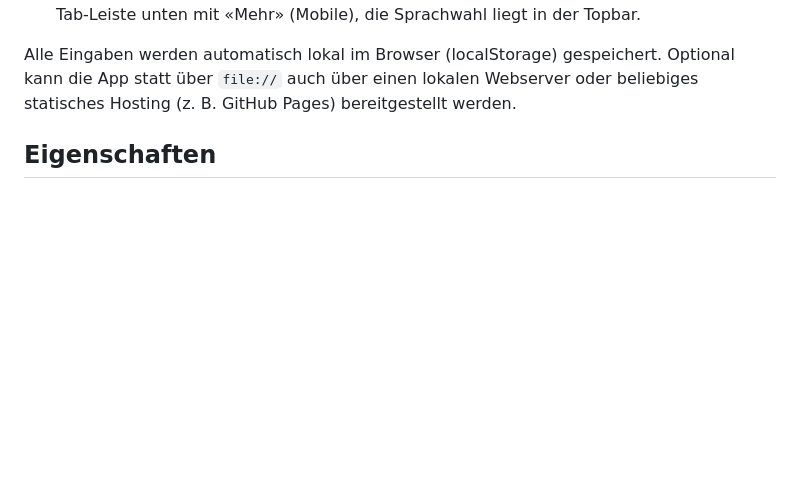
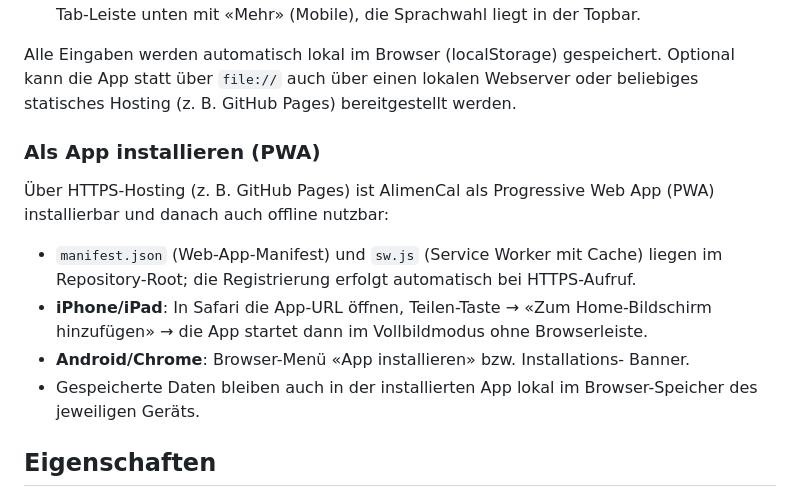
Before and after one commit to michaelleuzinger/AlimenCal, a Markdown page: README.md, the part around the change. GitHub-like rendering; blank space fills up the shorter version.

```diff
--- a/README.md
+++ b/README.md
@@ -43,6 +43,22 @@ Installation, kein Server, keine Abhängigkeiten.
 Alle Eingaben werden automatisch lokal im Browser (localStorage) gespeichert.
 Optional kann die App statt über `file://` auch über einen lokalen Webserver
 oder beliebiges statisches Hosting (z. B. GitHub Pages) bereitgestellt werden.
+
+### Als App installieren (PWA)
+
+Über HTTPS-Hosting (z. B. GitHub Pages) ist AlimenCal als Progressive Web
+App (PWA) installierbar und danach auch offline nutzbar:
+
+- `manifest.json` (Web-App-Manifest) und `sw.js` (Service Worker mit Cache)
+  liegen im Repository-Root; die Registrierung erfolgt automatisch bei
+  HTTPS-Aufruf.
+- **iPhone/iPad**: In Safari die App-URL öffnen, Teilen-Taste → «Zum
+  Home-Bildschirm hinzufügen» → die App startet dann im Vollbildmodus ohne
+  Browserleiste.
+- **Android/Chrome**: Browser-Menü «App installieren» bzw. Installations-
+  Banner.
+- Gespeicherte Daten bleiben auch in der installierten App lokal im
+  Browser-Speicher des jeweiligen Geräts.
 
 ## Eigenschaften
 
```
Also changed, not shown: AGENTS.md (+4 -1 lines), docs/BENUTZERHANDBUCH.md (+18 -0 lines), icons/apple-touch-icon.png (added), icons/icon-192.png (added), icons/icon-512.png (added), icons/icon-maskable-512.png (added), 4 other files.
